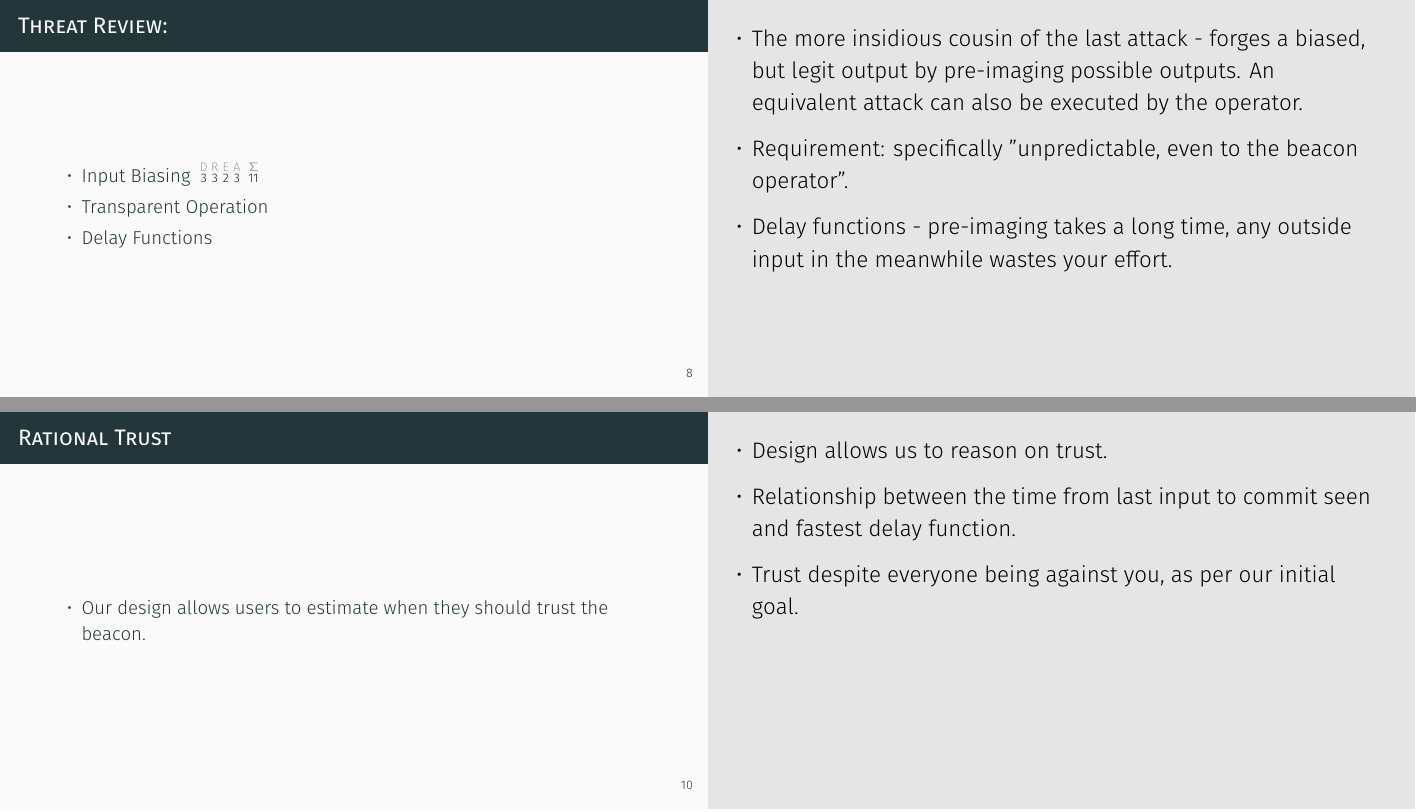
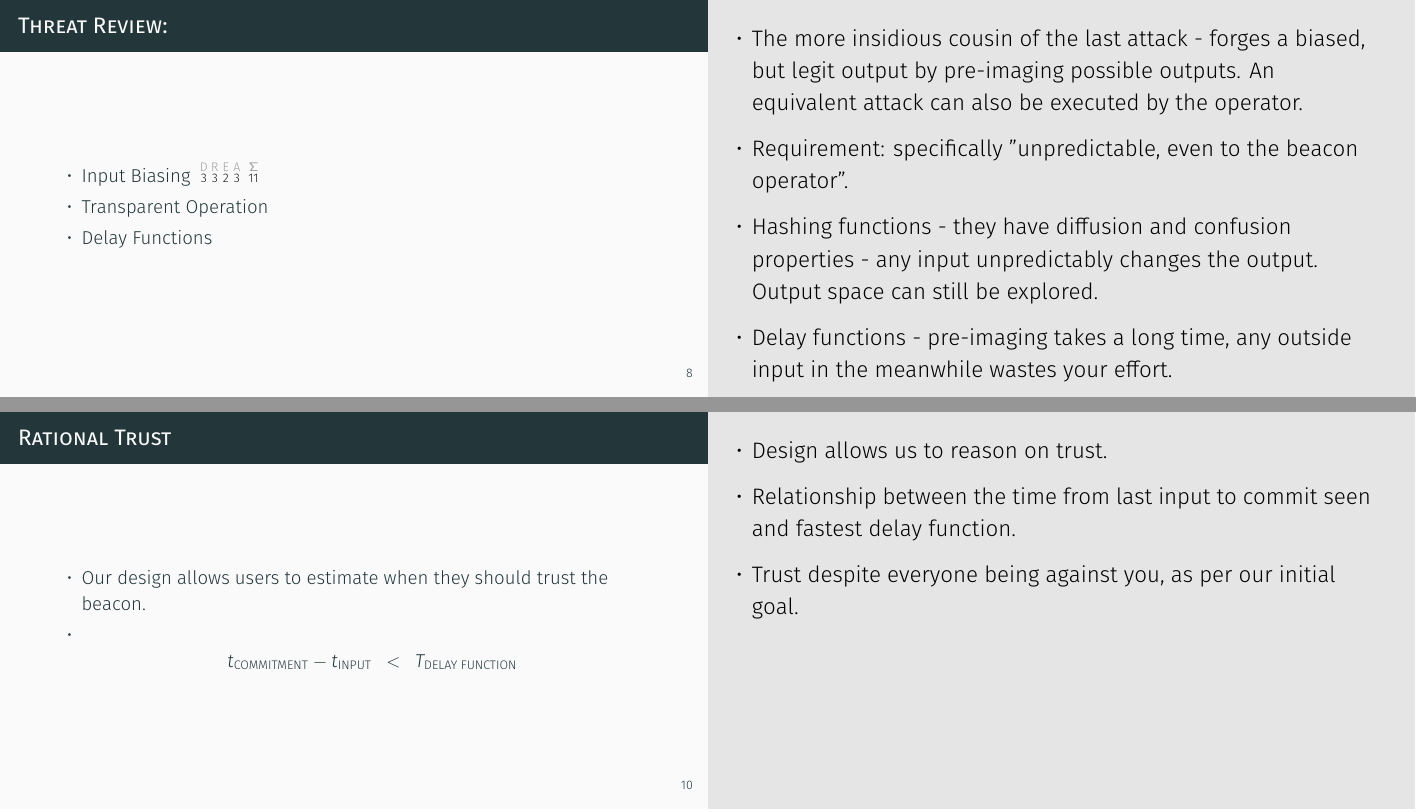
Before and after one commit to randomchain/developing-beacon-presentation, LaTeX slides (main.tex, which reads content/intro/rationaltrust.tex, content/intro/threat2.tex): pages 8 and 10 of 42, joined at a grey line. Compiled offline with XeLaTeX.

Commit message:
morning inspiration

```diff
--- a/content/intro/rationaltrust.tex
+++ b/content/intro/rationaltrust.tex
@@ -1,6 +1,10 @@
 \begin{frame}{Rational Trust}
     \begin{itemize}
         \item Our design allows users to estimate when they should trust the beacon.
+        \item \begin{equation*}
+            t_\text{COMMITMENT} - t_\text{INPUT}\enspace <\enspace T_\text{DELAY FUNCTION}
+        \end{equation*}
+
     \end{itemize}
 \end{frame}
     \note{
--- a/content/intro/threat2.tex
+++ b/content/intro/threat2.tex
@@ -9,5 +9,6 @@
         \begin{itemize}
             \item The more insidious cousin of the last attack - forges a biased, but legit output by pre-imaging possible outputs. An equivalent attack can also be executed by the operator.
             \item Requirement: specifically "unpredictable, even to the beacon operator".
+            \item Hashing functions - they have diffusion and confusion properties - any input unpredictably changes the output. Output space can still be explored.
             \item Delay functions - pre-imaging takes a long time, any outside input in the meanwhile wastes your effort.
         \end{itemize}}
```
Also changed, not shown: content/intro/beacondef.tex (+2 -0 lines).
